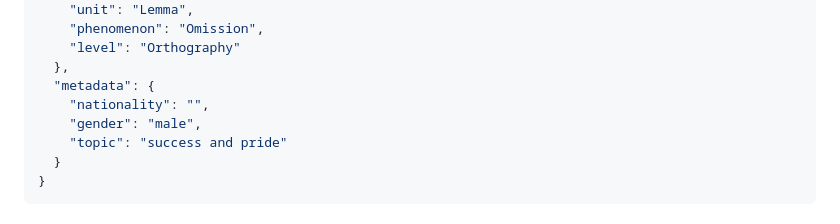
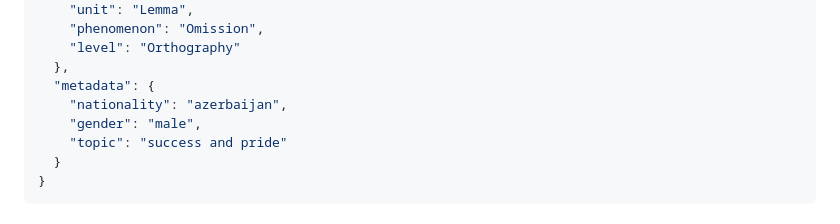
Before and after one commit to turkish-error-annotation-resources/auto-extender, a Markdown page: README.md, the part around the change. Drawn GitHub-style.

Commit message:
upd: nationality info

```diff
--- a/README.md
+++ b/README.md
@@ -63,7 +63,7 @@ The tool requires two specific input files:
     "level": "Orthography"
   },
   "metadata": {
-    "nationality": "",
+    "nationality": "azerbaijan",
     "gender": "male",
     "topic": "success and pride"
   }
```
